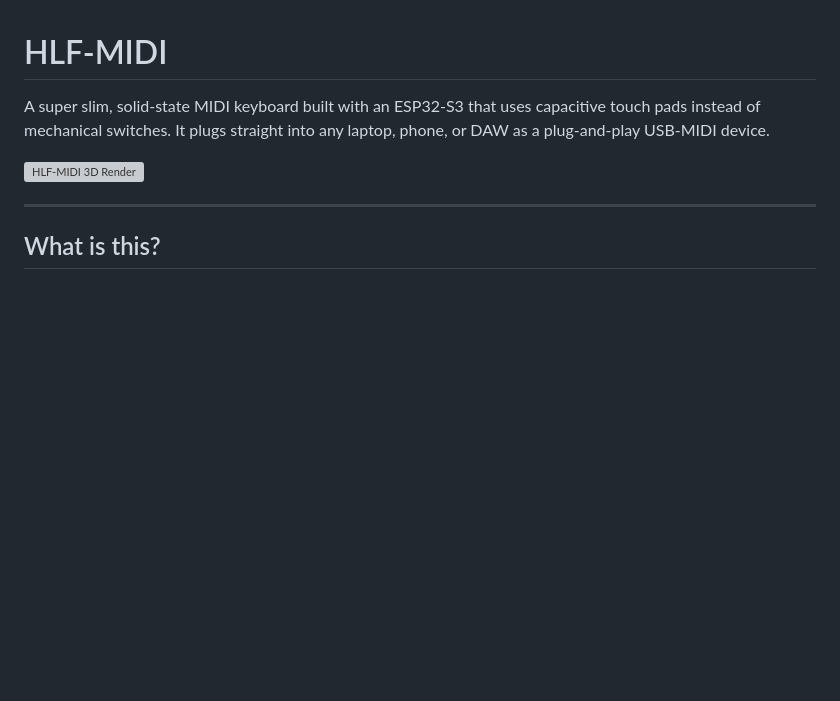
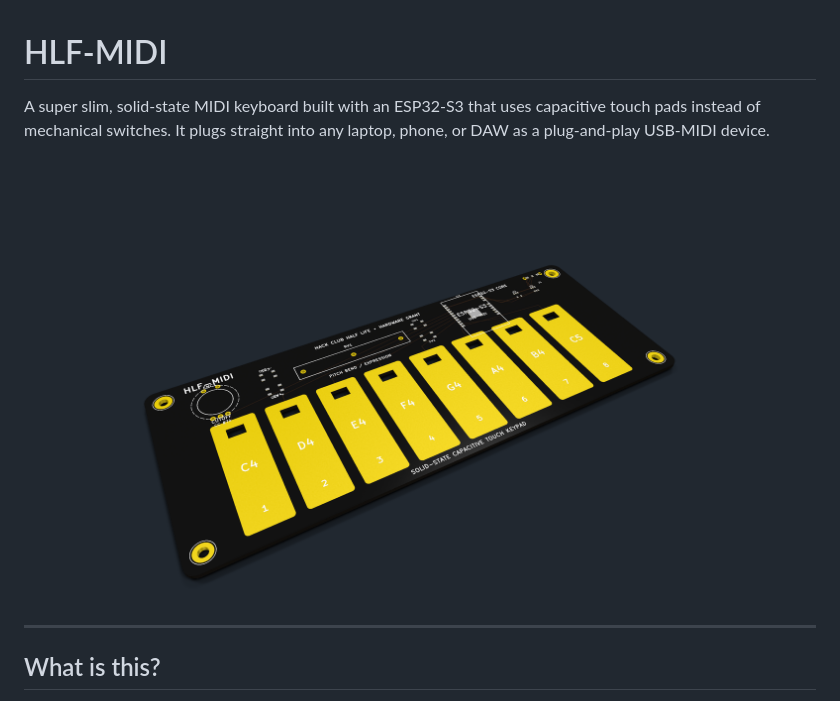
Before and after one commit to AwesomeSno/HLF-MIDI, a Markdown page: README.md, the part around the change. GitHub-like rendering; pictures changed too: assets/hlf_midi_cover.png (added); blank space fills up the shorter version; grey boxes are pictures that could not be loaded.

Commit message:
Add native KiCad 3D raytraced cover image

```diff
--- a/README.md
+++ b/README.md
@@ -2,7 +2,7 @@
 
 A super slim, solid-state MIDI keyboard built with an ESP32-S3 that uses capacitive touch pads instead of mechanical switches. It plugs straight into any laptop, phone, or DAW as a plug-and-play USB-MIDI device.
 
-![HLF-MIDI 3D Render](kicad/renders/hlf_midi_perspective_3d.png)
+![HLF-MIDI Cover](assets/hlf_midi_cover.png)
 
 ---
 
```
